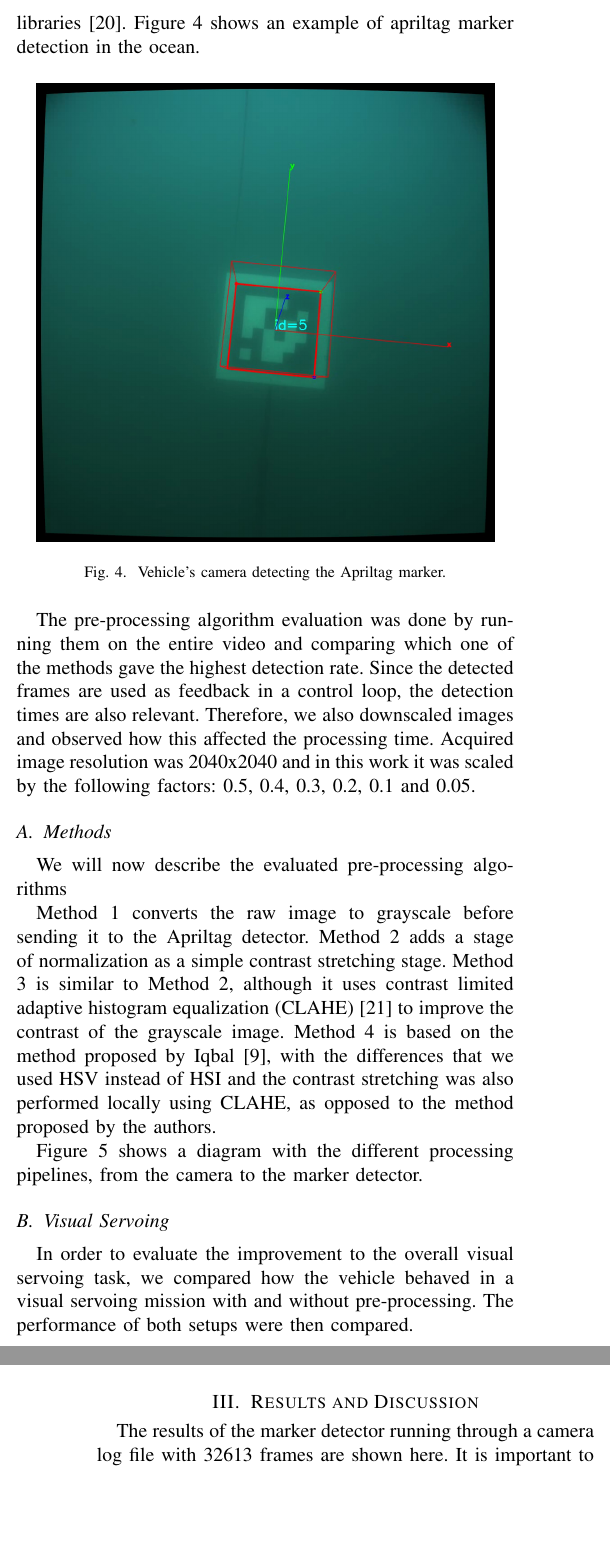
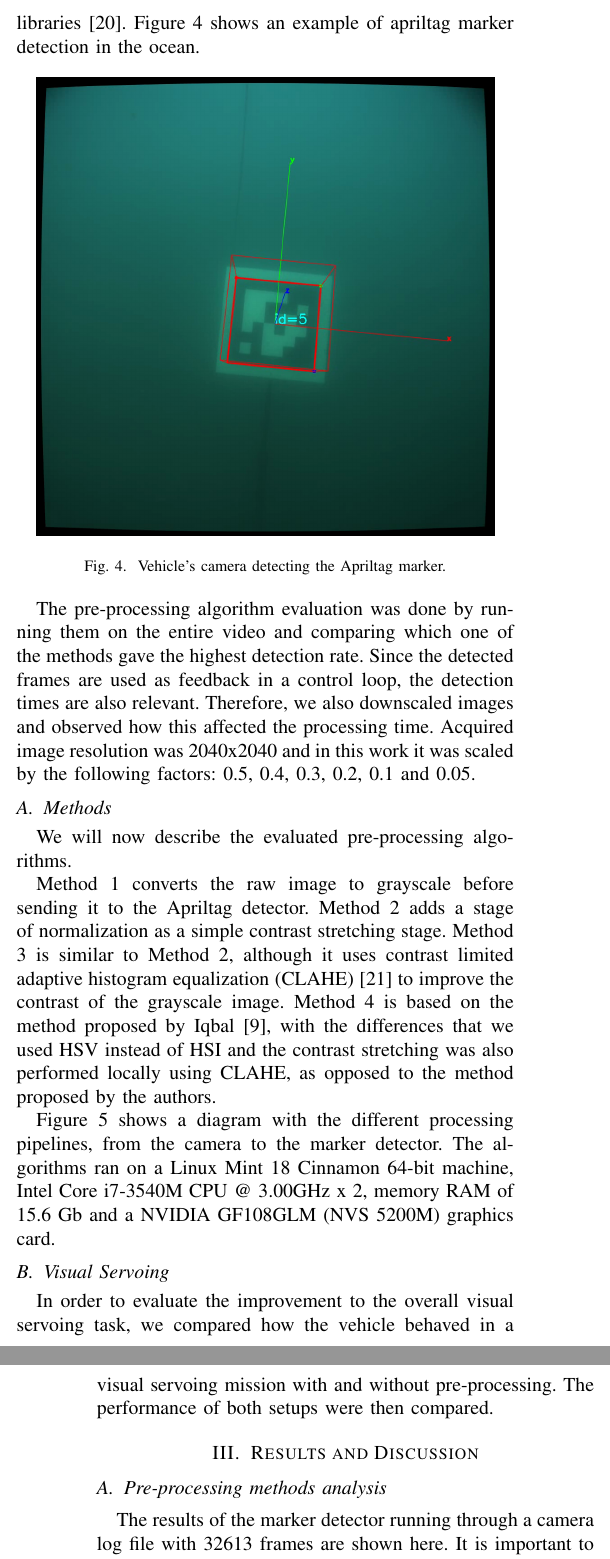
Before and after one commit to dbcesar/oceans17-anchorage, a LaTeX paper (main.tex): two parts of the columns of pages 2 and 3 of 6, joined at a grey line, cut so that both start at the same text, the shorter picture padded with empty space. Compiled offline with pdfLaTeX; a missing font is replaced by an installed copy or a similar font; a LaTeX package or settings file that is missing is left out.

Commit message:
applied sylvains comments

```diff
--- a/main.tex
+++ b/main.tex
@@ -539,7 +537,7 @@ observed how this affected the processing time. Acquired image resolution was
 
 \subsection{Methods}
 
-We will now describe the evaluated pre-processing algorithms
+We will now describe the evaluated pre-processing algorithms.
 
 Method 1 converts the raw image to grayscale
 before sending it to the Apriltag detector. Method 2 adds a stage of
@@ -552,10 +550,9 @@ also performed locally using CLAHE, as opposed to the method proposed by
 the authors.
 
 Figure \ref{fig:methods_flow} shows a diagram with the different processing
-pipelines, from the camera to the marker detector.
-
-%% SJ: you must put the hardware used for performance comparison (type of CPU,
-%% SJ: frequency, amount of memory, ...
+pipelines, from the camera to the marker detector. The algorithms ran on a
+Linux Mint 18 Cinnamon 64-bit machine, Intel Core i7-3540M CPU @ 3.00GHz x 2,
+memory RAM of 15.6 Gb and a NVIDIA GF108GLM (NVS 5200M) graphics card.
 
 \begin{figure}[!htpb]
     \centering
@@ -573,12 +570,9 @@ without pre-processing. The performance of both setups were then compared.
 
 \section{Results and Discussion} \label{sec:results}
 
+\subsection{Pre-processing methods analysis}
 The results of the marker detector running through a camera log file with 32613
 frames are shown here. It is important to note that not all the frames
-%% SJ: So what are the detection rates ? Are they over the whole stream,
-%% SJ: or only the images with markers ? The latter would IMO be better. In any
-%% SJ: case, you really should put an idea of the ratio between "images with
-%% SJ: markers" and "images without markers"
 contained a visible marker. Figure \ref{fig:detection_rate} shows the detection
 rate of the markers under different pre-processing algorithms and with
 different image scales.
```
Also changed, not shown: fig/detection_rate.pdf, fig/detection_rate2.pdf, fig/detection_rate2_emb.pdf, fig/detection_rate_emb.pdf, fig/detection_rate_vs_scaling_emb.pdf, fig/detection_time.pdf, fig/detection_time2.pdf, fig/detection_time2_emb.pdf, fig/detection_time_emb.pdf, fig/processin_flow3.png (added), fig/time_rate_vs_scaling_emb.pdf, fig/vs_heave_emb.pdf, fig/vs_surge_emb.pdf, fig/vs_sway_emb.pdf, 2 more files.
